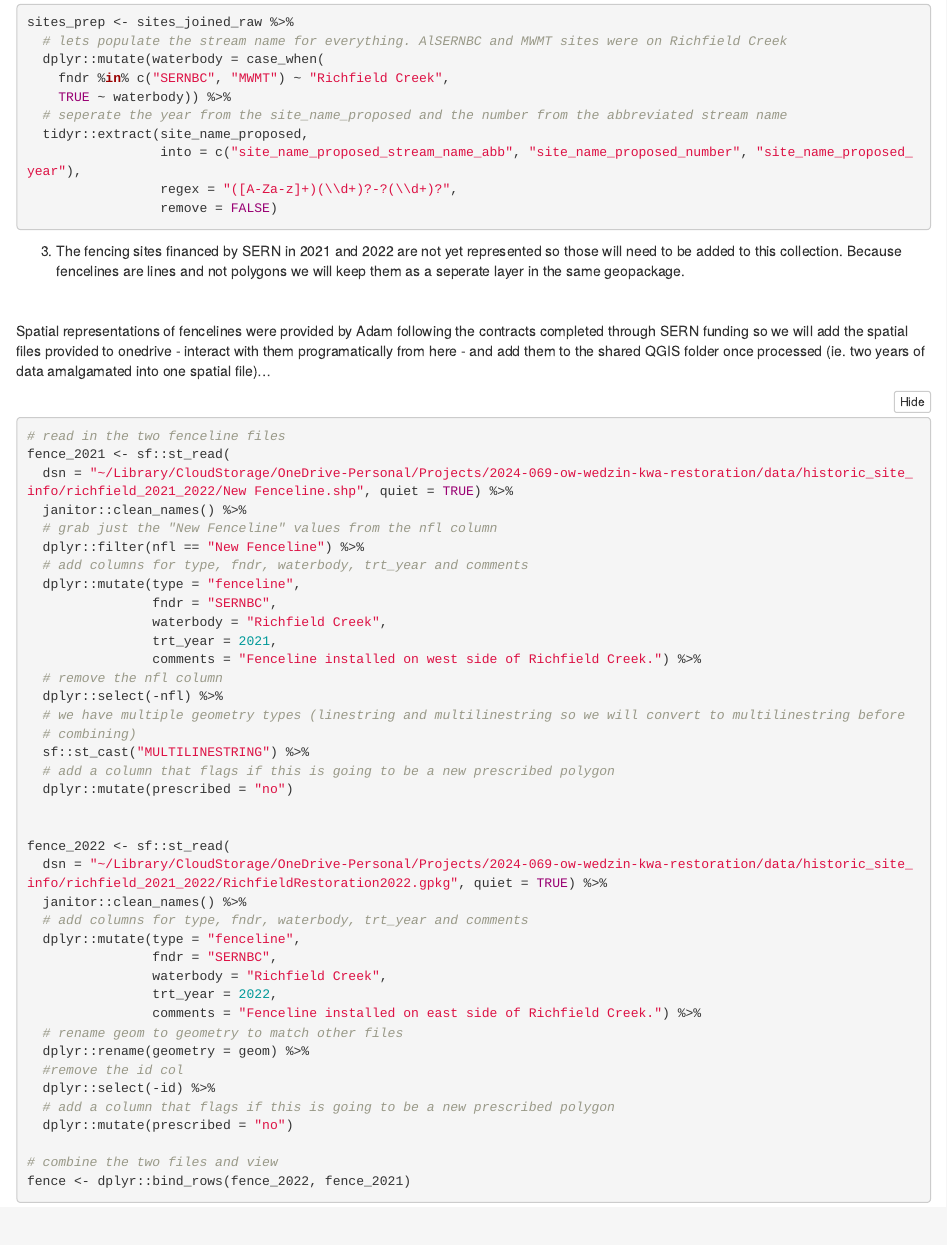
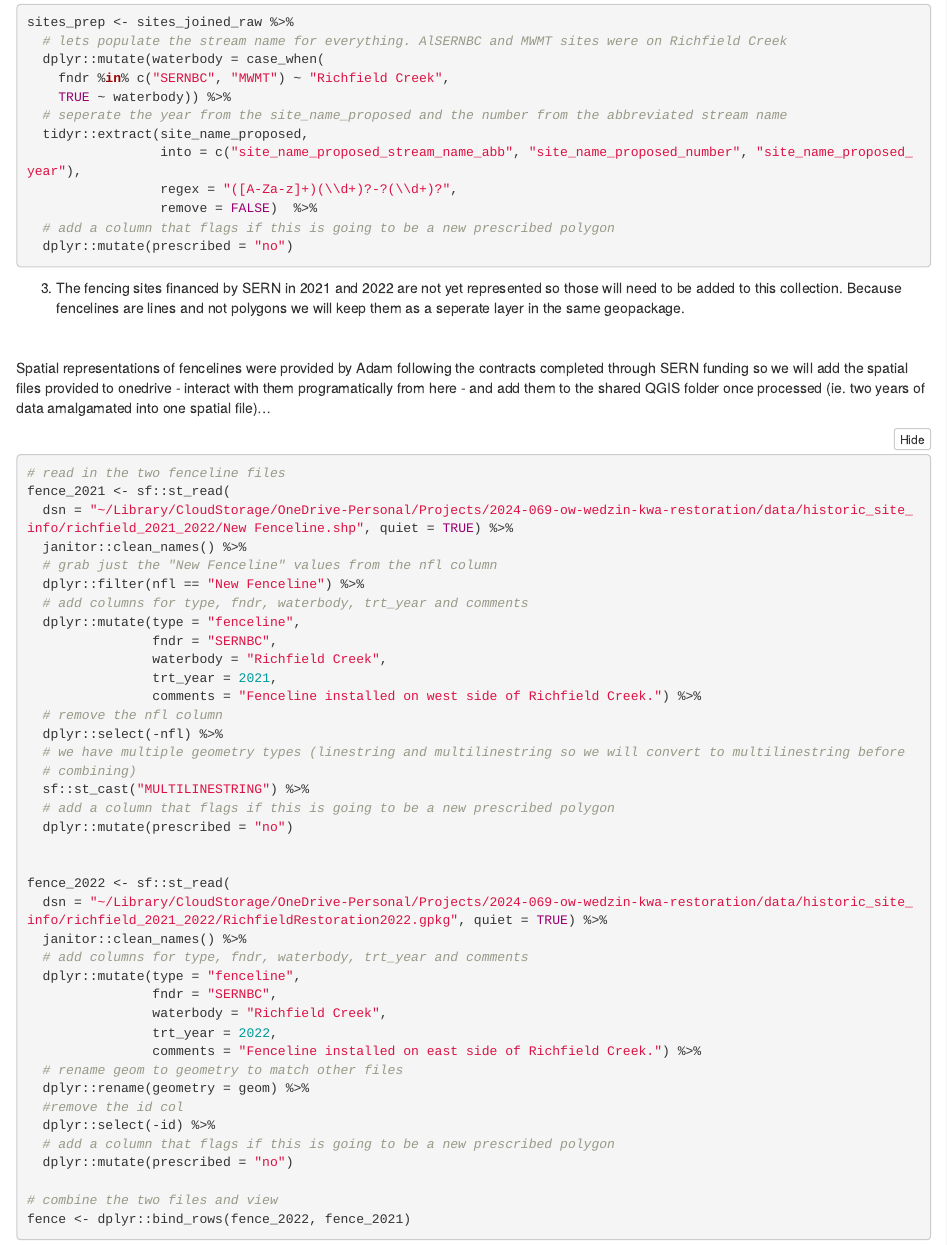
Before and after one commit to lucy-schick/restoration_wedzin_kwa_2024, an R Markdown document (scripts/historic_site_tidy.Rmd): the page in a window 1100 px wide, from 3790 px down. The pictures show the output file memos/historic_site_tidy.html that the author committed with the source, opened offline; folded parts are opened.

Commit message:
add a column that flags if this is going to be a new prescribed polygon

```diff
--- a/scripts/historic_site_tidy.Rmd
+++ b/scripts/historic_site_tidy.Rmd
@@ -165,7 +165,9 @@ sites_prep <- sites_joined_raw %>%
   tidyr::extract(site_name_proposed,
                  into = c("site_name_proposed_stream_name_abb", "site_name_proposed_number", "site_name_proposed_year"),
                  regex = "([A-Za-z]+)(\\d+)?-?(\\d+)?",
-                 remove = FALSE)
+                 remove = FALSE)  %>%
+  # add a column that flags if this is going to be a new prescribed polygon
+  dplyr::mutate(prescribed = "no")
 
 
 
```
Also changed, not shown: memos/historic_site_tidy.html.
